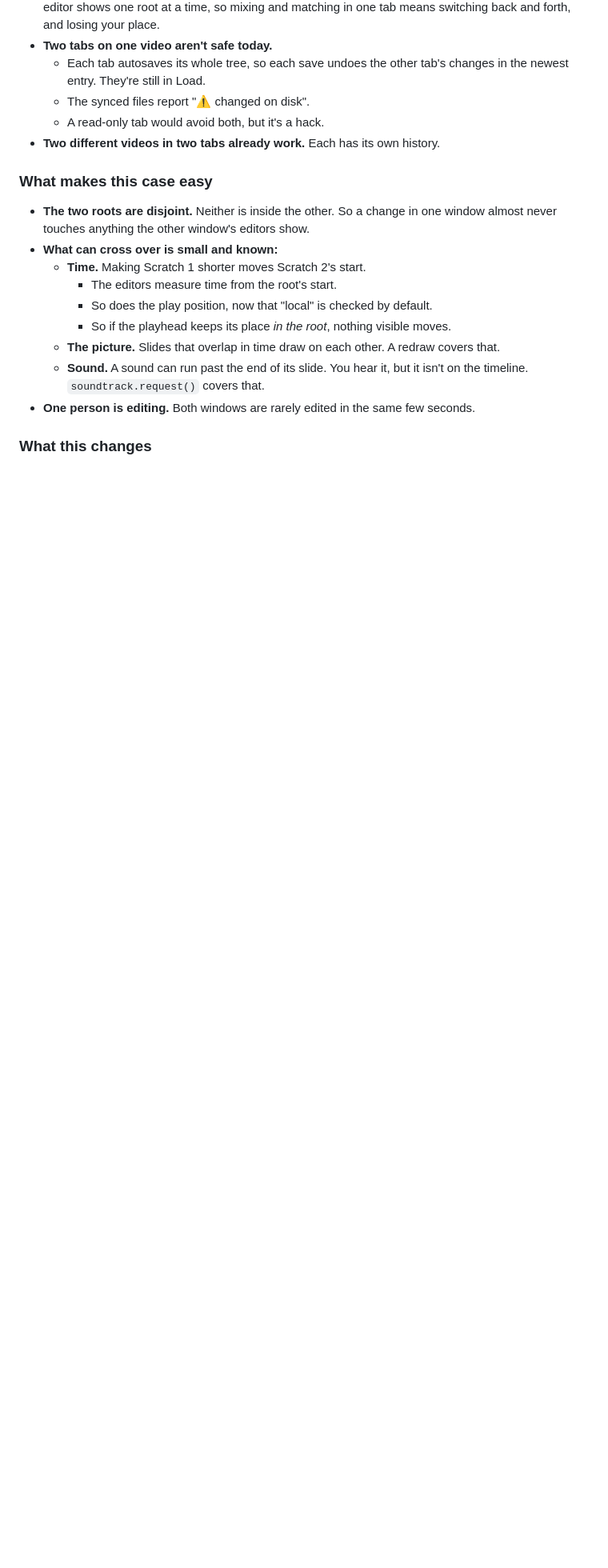
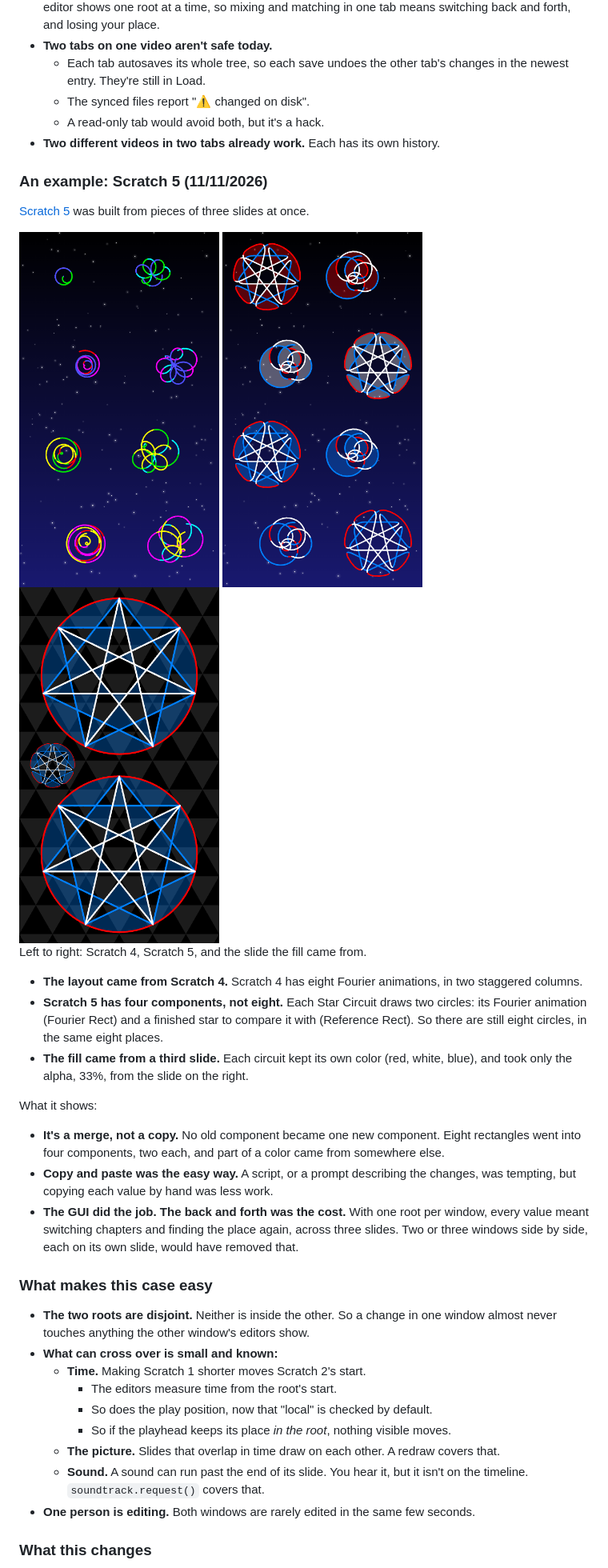
Before and after one commit to TradeIdeasPhilip/canvas-recorder-lib, a Markdown page: development-plans/multi-window-sync.md, the part around one of its changes. Shown at 80% size. GitHub-like rendering; pictures changed too: development-plans/4 fourier and 4 reference.png (added), development-plans/8 Fourier.png (added), development-plans/alpha 33.png (added); blank space fills up the shorter version.

```diff
--- a/development-plans/multi-window-sync.md
+++ b/development-plans/multi-window-sync.md
@@ -51,6 +51,33 @@ and each holds its own replaceable components.  A new short starts as pieces cop
   - The synced files report "⚠ changed on disk".
   - A read-only tab would avoid both, but it's a hack.
 - **Two different videos in two tabs already work.**  Each has its own history.
+
+### An example:  Scratch 5 (11/11/2026)
+
+[Scratch 5](https://github.com/TradeIdeasPhilip/7-pointed-star/blob/7c1587788cea48d1fb5e335f389939c1da5071c2/properties/7-pointed-star-shorts.json#L1514)
+was built from pieces of three slides at once.
+
+<img src="8%20Fourier.png" width="250" alt="Scratch 4:  eight Fourier animations">
+<img src="4%20fourier%20and%204%20reference.png" width="250" alt="Scratch 5:  four Star Circuits, eight circles">
+<img src="alpha%2033.png" width="250" alt="The slide with the 33% fill">
+
+Left to right:  Scratch 4, Scratch 5, and the slide the fill came from.
+
+- **The layout came from Scratch 4.**  Scratch 4 has eight Fourier animations, in two staggered columns.
+- **Scratch 5 has four components, not eight.**  Each Star Circuit draws two circles:  its Fourier
+  animation (Fourier Rect) and a finished star to compare it with (Reference Rect).  So there are
+  still eight circles, in the same eight places.
+- **The fill came from a third slide.**  Each circuit kept its own color (red, white, blue), and
+  took only the alpha, 33%, from the slide on the right.
+
+What it shows:
+- **It's a merge, not a copy.**  No old component became one new component.  Eight rectangles went
+  into four components, two each, and part of a color came from somewhere else.
+- **Copy and paste was the easy way.**  A script, or a prompt describing the changes, was tempting,
+  but copying each value by hand was less work.
+- **The GUI did the job.  The back and forth was the cost.**  With one root per window, every value
+  meant switching chapters and finding the place again, across three slides.  Two or three windows
+  side by side, each on its own slide, would have removed that.
 
 ### What makes this case easy
 
```
Also changed, not shown: other parts of development-plans/multi-window-sync.md (+2 -2 lines), development-plans/release-1.0.md (+6 -4 lines), temp-priorities.md (+8 -2 lines), 1 other file.
